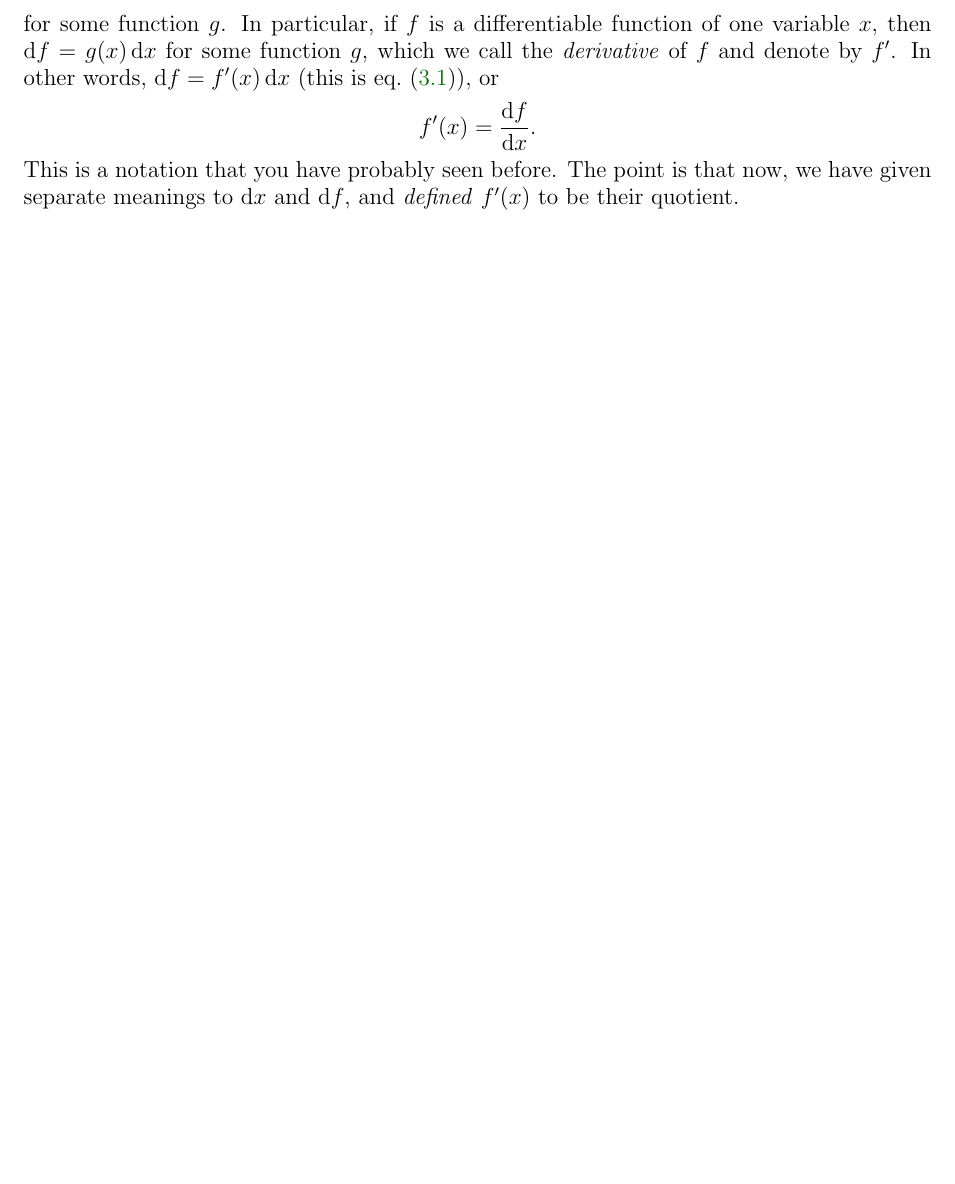
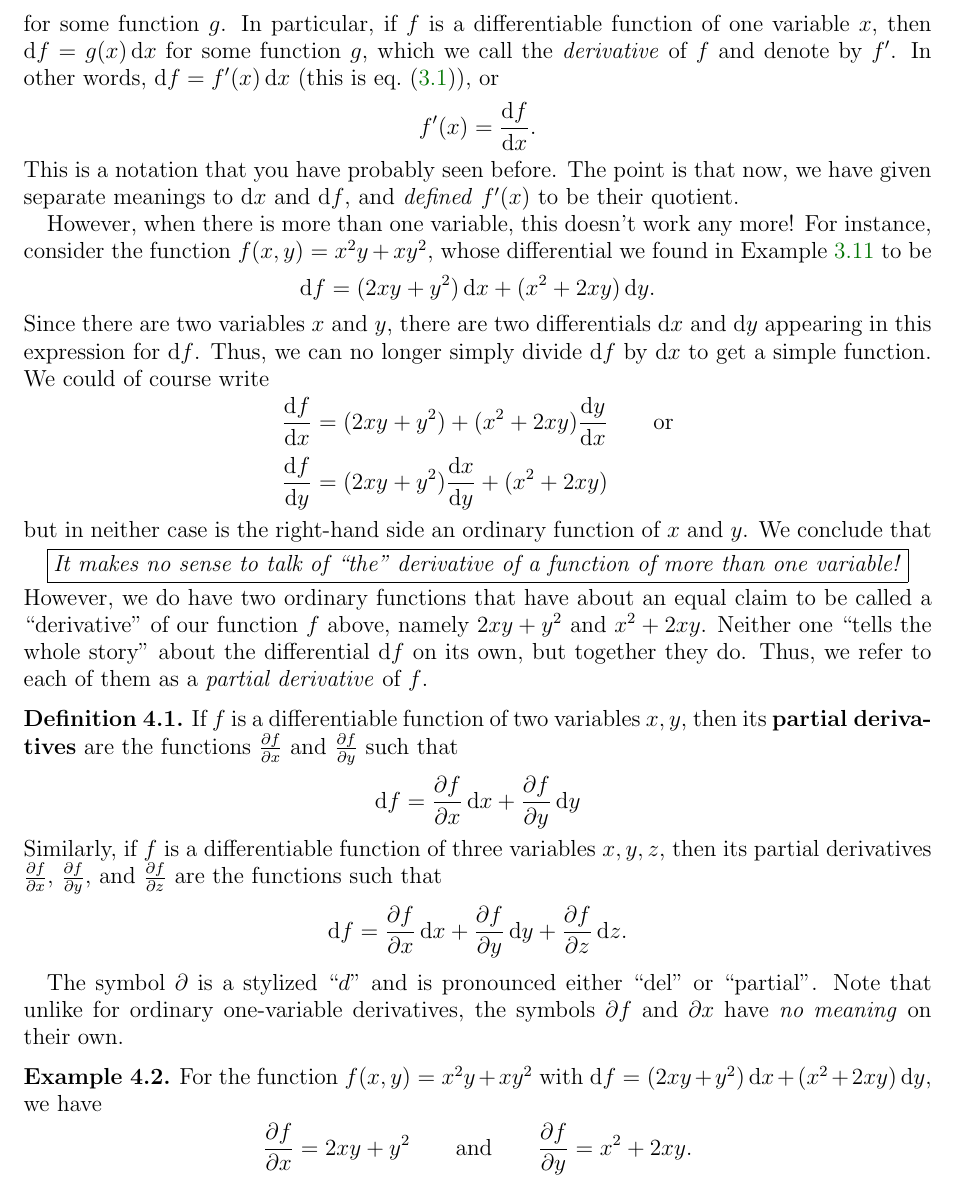
Before and after one commit to mikeshulman/ddcalc, a LaTeX paper (calc3/forms.tex, which reads macros.tex): part of page 10 of 10, cut so that both start at the same text, the shorter picture padded with empty space. Compiled offline with pdfLaTeX.

Commit message:
beginning partial derivatives

```diff
--- a/calc3/forms.tex
+++ b/calc3/forms.tex
@@ -513,6 +513,43 @@ In other words, $\df = f'(x)\,\dx$ (this is \cref{eq:onevariable-differential}),
 This is a notation that you have probably seen before.
 The point is that now, we have given separate meanings to $\dx$ and $\df$, and \emph{defined} $f'(x)$ to be their quotient.
 
+However, when there is more than one variable, this doesn't work any more!
+For instance, consider the function $f(x,y) = x^2y + xy^2$, whose differential we found in \cref{eg:twovar-differential} to be
+\[ \df = (2xy + y^2)\,\dx + (x^2+2xy)\,\dy.\]
+Since there are two variables $x$ and $y$, there are two differentials $\dx$ and $\dy$ appearing in this expression for $\df$.
+Thus, we can no longer simply divide $\df$ by $\dx$ to get a simple function.
+We could of course write
+\begin{align*}
+  \frac{\df}{\dx} &= (2xy + y^2) + (x^2+2xy)\frac{\dy}{\dx} \qquad\text{or}\\[2pt]
+  \frac{\df}{\dy} &= (2xy + y^2)\frac{\dx}{\dy} + (x^2+2xy)
+\end{align*}
+but in neither case is the right-hand side an ordinary function of $x$ and $y$.
+We conclude that
+\begin{center}
+  \fbox{\emph{It makes no sense to talk of ``the'' derivative of a function of more than one variable!}}
+\end{center}
+However, we do have two ordinary functions that have about an equal claim to be called a ``derivative'' of our function $f$ above, namely $2xy + y^2$ and $x^2+2xy$.
+Neither one ``tells the whole story'' about the differential $\df$ on its own, but together they do.
+Thus, we refer to each of them as a \emph{partial derivative} of $f$.
 
+\begin{defn}
+  If $f$ is a differentiable function of two variables $x,y$, then its \textbf{partial derivatives} are the functions $\pder{f}{x}$ and $\pder{f}{y}$ such that
+  \[ \df = \pder{f}{x}\,\dx + \pder{f}{y}\,\dy\]
+  Similarly, if $f$ is a differentiable function of three variables $x,y,z$, then its partial derivatives $\pder{f}{x}$, $\pder{f}{y}$, and $\pder{f}{z}$ are the functions such that
+  \[ \df = \pder{f}{x}\,\dx + \pder{f}{y}\,\dy + \pder{f}{z}\,\dz.\]
+\end{defn}
+The symbol $\partial$ is a stylized ``$d$'' and is pronounced either ``del'' or ``partial''.
+Note that unlike for ordinary one-variable derivatives, the symbols $\partial f$ and $\partial x$ have \emph{no meaning} on their own.
+
+\begin{eg}
+  For the function $f(x,y) = x^2y + xy^2$ with $\df = (2xy + y^2)\,\dx + (x^2+2xy)\,\dy$, we have
+  \begin{align*}
+    \pder{f}{x} = 2xy + y^2 \qquad\text{and}\qquad
+    \pder{f}{y} = x^2+2xy.
+  \end{align*}
+\end{eg}
+
+% TODO: Directional derivatives
+% TODO: Geometrical interpretation
 
 \end{document}
--- a/macros.tex
+++ b/macros.tex
@@ -52,6 +52,9 @@
 \newcommand{\dg}{\ensuremath{\dd g}}
 \newcommand{\dpx}{\ensuremath{\dd \pt{x}}}
 
+%% Partial derivatives
+\newcommand{\pder}[2]{\frac{\partial #1}{\partial #2}}
+
 %% Transposing vectors into forms
 \newcommand{\tr}[1]{{#1}^\top}
 \newcommand{\ptr}[1]{{(#1)}^\top}
```
Also changed, not shown: calc3/forms.tex (2 more changed lines).
